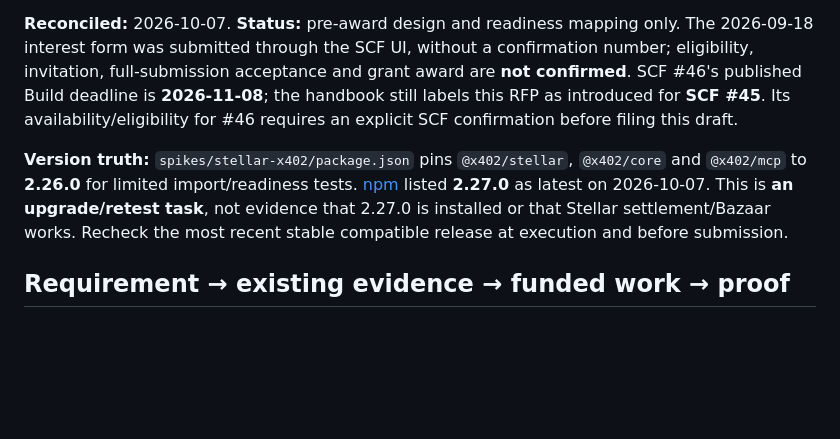
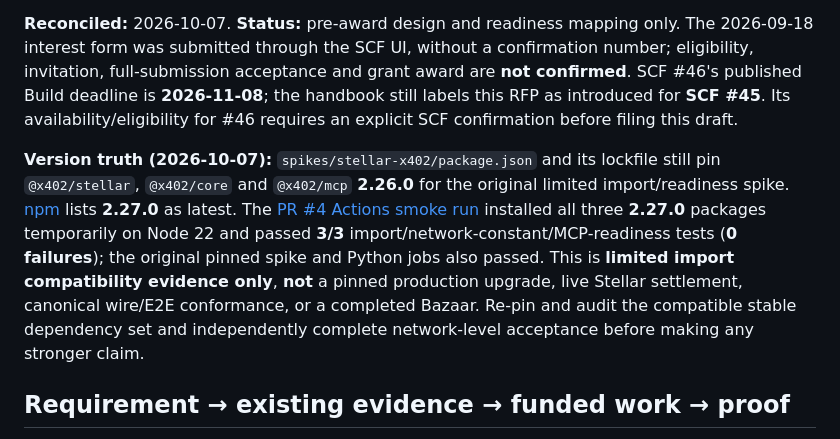
Before and after one commit to TheAliphant/proofrail, a Markdown page: grants/stellar-rfp-conformance.md, the part around the change. GitHub-like rendering; blank space fills up the shorter version.

Commit message:
docs(scf46): record verified 2.27.0 import-smoke CI receipt without inflating readiness

```diff
--- a/grants/stellar-rfp-conformance.md
+++ b/grants/stellar-rfp-conformance.md
@@ -5,7 +5,7 @@ Related drafts: [SCF #46 interest package](scf46-interest.md) and [full submissi
 
 **Reconciled:** 2026-10-07. **Status:** pre-award design and readiness mapping only. The 2026-09-18 interest form was submitted through the SCF UI, without a confirmation number; eligibility, invitation, full-submission acceptance and grant award are **not confirmed**. SCF #46's published Build deadline is **2026-11-08**; the handbook still labels this RFP as introduced for **SCF #45**. Its availability/eligibility for #46 requires an explicit SCF confirmation before filing this draft.
 
-**Version truth:** `spikes/stellar-x402/package.json` pins `@x402/stellar`, `@x402/core` and `@x402/mcp` to **2.26.0** for limited import/readiness tests. [npm](https://www.npmjs.com/package/@x402/stellar) listed **2.27.0** as latest on 2026-10-07. This is **an upgrade/retest task**, not evidence that 2.27.0 is installed or that Stellar settlement/Bazaar works. Recheck the most recent stable compatible release at execution and before submission.
+**Version truth (2026-10-07):** `spikes/stellar-x402/package.json` and its lockfile still pin `@x402/stellar`, `@x402/core` and `@x402/mcp` **2.26.0** for the original limited import/readiness spike. [npm](https://www.npmjs.com/package/@x402/stellar) lists **2.27.0** as latest. The [PR #4 Actions smoke run](https://github.com/TheAliphant/proofrail/actions/runs/37692829203) installed all three **2.27.0** packages temporarily on Node 22 and passed **3/3** import/network-constant/MCP-readiness tests (**0 failures**); the original pinned spike and Python jobs also passed. This is **limited import compatibility evidence only**, **not** a pinned production upgrade, live Stellar settlement, canonical wire/E2E conformance, or a completed Bazaar. Re-pin and audit the compatible stable dependency set and independently complete network-level acceptance before making any stronger claim.
 
 ## Requirement → existing evidence → funded work → proof
 
```
